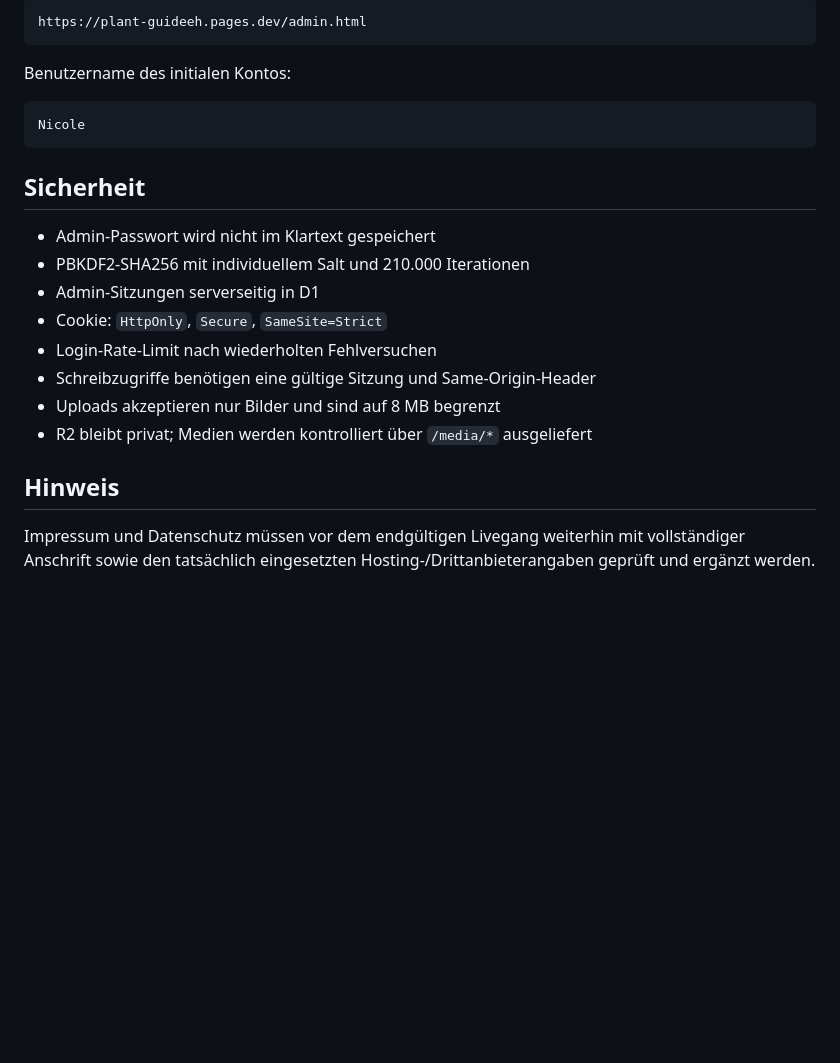
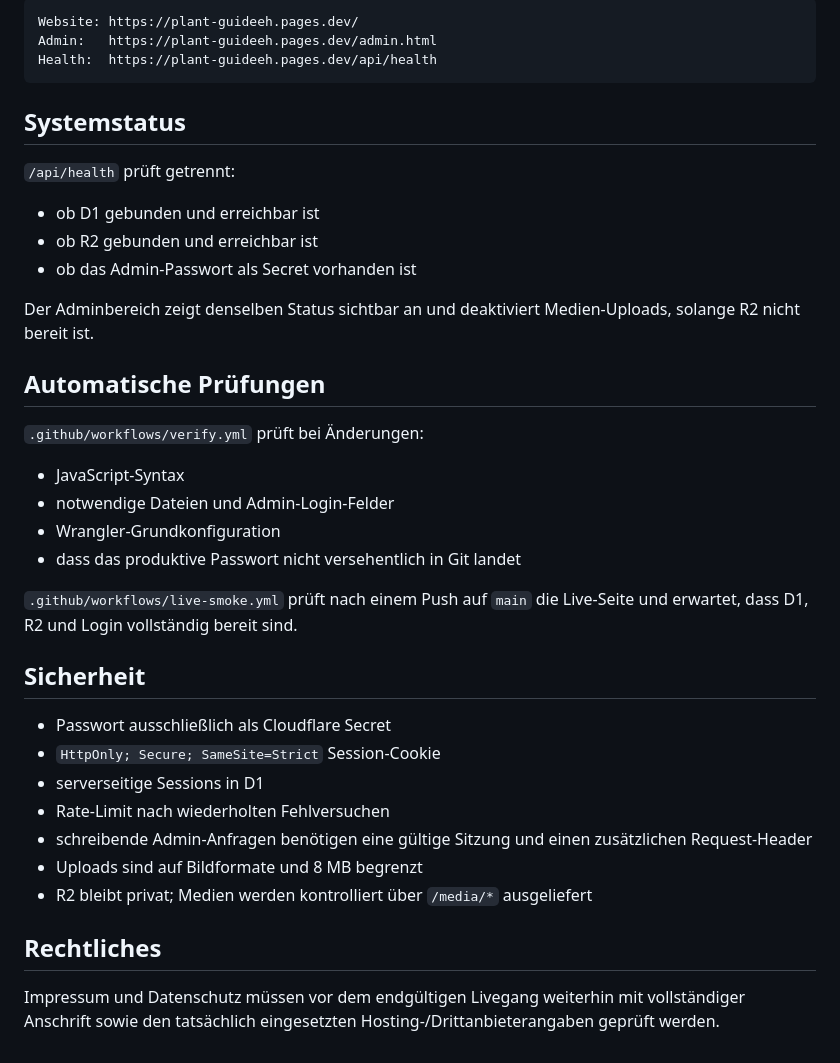
Before and after one commit to NeyoxOG/Plant-Guide, a Markdown page: README.md, the part around one of its changes. Rendered like a GitHub page; blank space fills up the shorter version.

````diff
--- a/README.md
+++ b/README.md
@@ -70,25 +80,41 @@ Nach erfolgreicher Einrichtung entweder unten auf der Website auf `Admin Login`
 
 ```text
-https://plant-guideeh.pages.dev/admin.html
+Website: https://plant-guideeh.pages.dev/
+Admin:   https://plant-guideeh.pages.dev/admin.html
+Health:  https://plant-guideeh.pages.dev/api/health
 ```
 
-Benutzername des initialen Kontos:
+## Systemstatus
 
-```text
-Nicole
-```
+`/api/health` prüft getrennt:
+
+- ob D1 gebunden und erreichbar ist
+- ob R2 gebunden und erreichbar ist
+- ob das Admin-Passwort als Secret vorhanden ist
+
+Der Adminbereich zeigt denselben Status sichtbar an und deaktiviert Medien-Uploads, solange R2 nicht bereit ist.
+
+## Automatische Prüfungen
+
+`.github/workflows/verify.yml` prüft bei Änderungen:
+
+- JavaScript-Syntax
+- notwendige Dateien und Admin-Login-Felder
+- Wrangler-Grundkonfiguration
+- dass das produktive Passwort nicht versehentlich in Git landet
+
+`.github/workflows/live-smoke.yml` prüft nach einem Push auf `main` die Live-Seite und erwartet, dass D1, R2 und Login vollständig bereit sind.
 
 ## Sicherheit
 
-- Admin-Passwort wird nicht im Klartext gespeichert
-- PBKDF2-SHA256 mit individuellem Salt und 210.000 Iterationen
-- Admin-Sitzungen serverseitig in D1
-- Cookie: `HttpOnly`, `Secure`, `SameSite=Strict`
-- Login-Rate-Limit nach wiederholten Fehlversuchen
-- Schreibzugriffe benötigen eine gültige Sitzung und Same-Origin-Header
-- Uploads akzeptieren nur Bilder und sind auf 8 MB begrenzt
+- Passwort ausschließlich als Cloudflare Secret
+- `HttpOnly; Secure; SameSite=Strict` Session-Cookie
+- serverseitige Sessions in D1
+- Rate-Limit nach wiederholten Fehlversuchen
+- schreibende Admin-Anfragen benötigen eine gültige Sitzung und einen zusätzlichen Request-Header
+- Uploads sind auf Bildformate und 8 MB begrenzt
 - R2 bleibt privat; Medien werden kontrolliert über `/media/*` ausgeliefert
 
-## Hinweis
+## Rechtliches
 
-Impressum und Datenschutz müssen vor dem endgültigen Livegang weiterhin mit vollständiger Anschrift sowie den tatsächlich eingesetzten Hosting-/Drittanbieterangaben geprüft und ergänzt werden.
+Impressum und Datenschutz müssen vor dem endgültigen Livegang weiterhin mit vollständiger Anschrift sowie den tatsächlich eingesetzten Hosting-/Drittanbieterangaben geprüft werden.
````
Also changed, not shown: other parts of README.md (+43 -33 lines).
